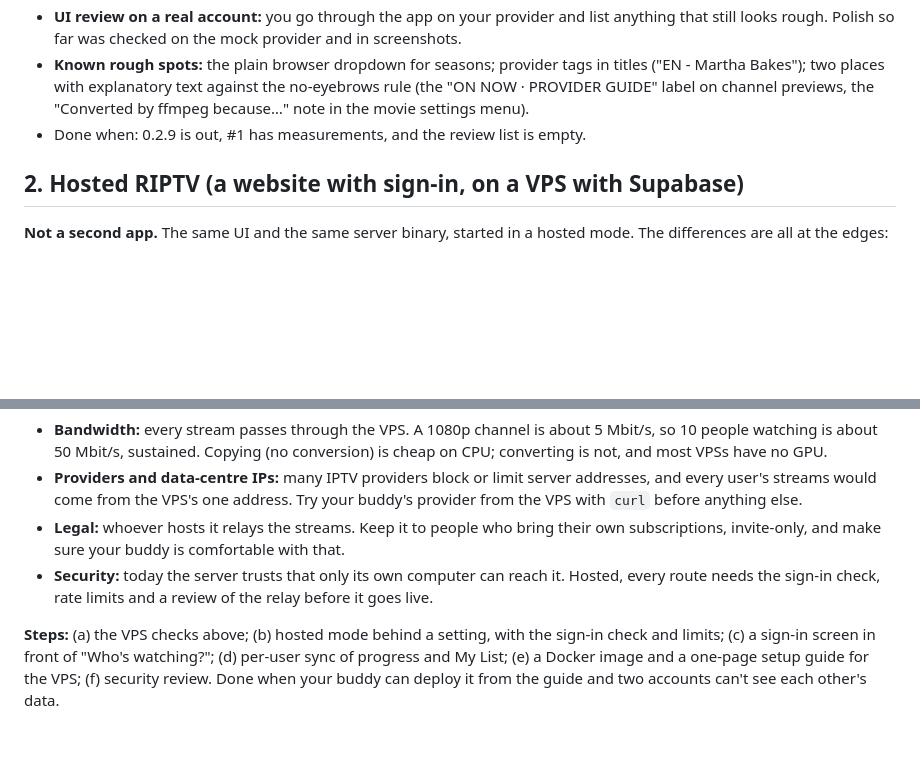
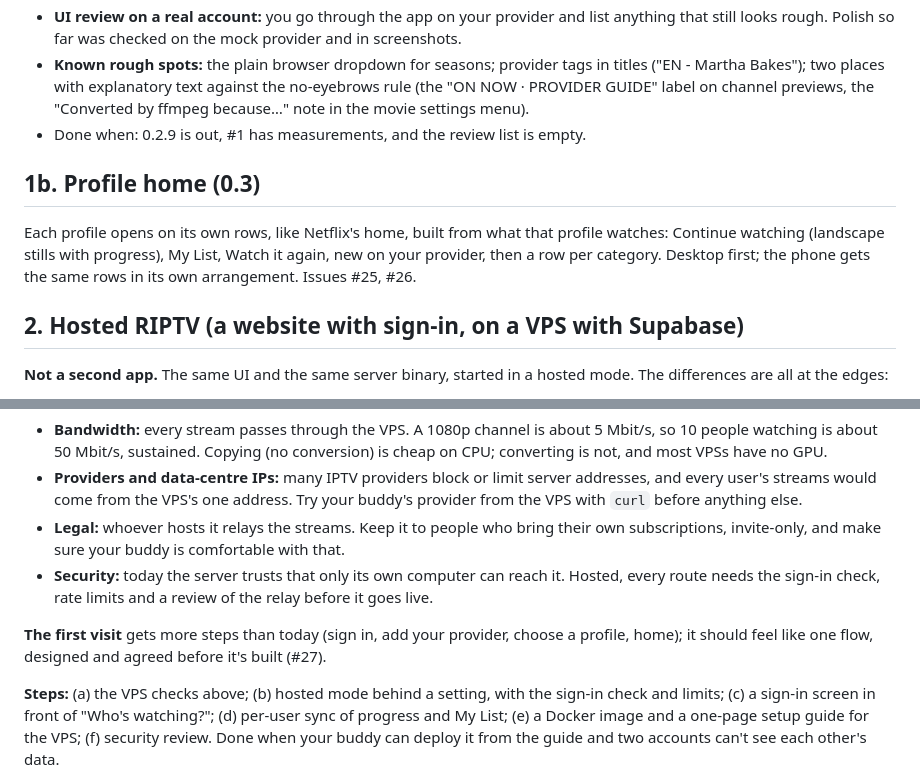
Before and after one commit to MoYusuf1/riptv, a Markdown page: docs/roadmap.md, 2 parts joined by grey strips. GitHub-like rendering; blank space fills up the shorter version.

Commit message:
Roadmap: the profile home (0.3) and the hosted sign-in flow

```diff
--- a/docs/roadmap.md
+++ b/docs/roadmap.md
@@ -20,6 +21,13 @@ download, the hosted site and the phone are the same RIPTV; only the edges diffe
   "ON NOW · PROVIDER GUIDE" label on channel previews, the "Converted by ffmpeg because…" note
   in the movie settings menu).
 - Done when: 0.2.9 is out, #1 has measurements, and the review list is empty.
+
+## 1b. Profile home (0.3)
+
+Each profile opens on its own rows, like Netflix's home, built from what that profile watches:
+Continue watching (landscape stills with progress), My List, Watch it again, new on your provider,
+then a row per category. Desktop first; the phone gets the same rows in its own arrangement.
+Issues #25, #26.
 
 ## 2. Hosted RIPTV (a website with sign-in, on a VPS with Supabase)
 
@@ -64,6 +72,9 @@ serve the app, relay the provider, convert what browsers can't play.
 - **Security:** today the server trusts that only its own computer can reach it. Hosted, every
   route needs the sign-in check, rate limits and a review of the relay before it goes live.
 
+**The first visit** gets more steps than today (sign in, add your provider, choose a profile,
+home); it should feel like one flow, designed and agreed before it's built (#27).
+
 **Steps:** (a) the VPS checks above; (b) hosted mode behind a setting, with the sign-in check
 and limits; (c) a sign-in screen in front of "Who's watching?"; (d) per-user sync of progress
 and My List; (e) a Docker image and a one-page setup guide for the VPS; (f) security review.
```
Also changed, not shown: other parts of docs/roadmap.md (+1 -0 lines).
